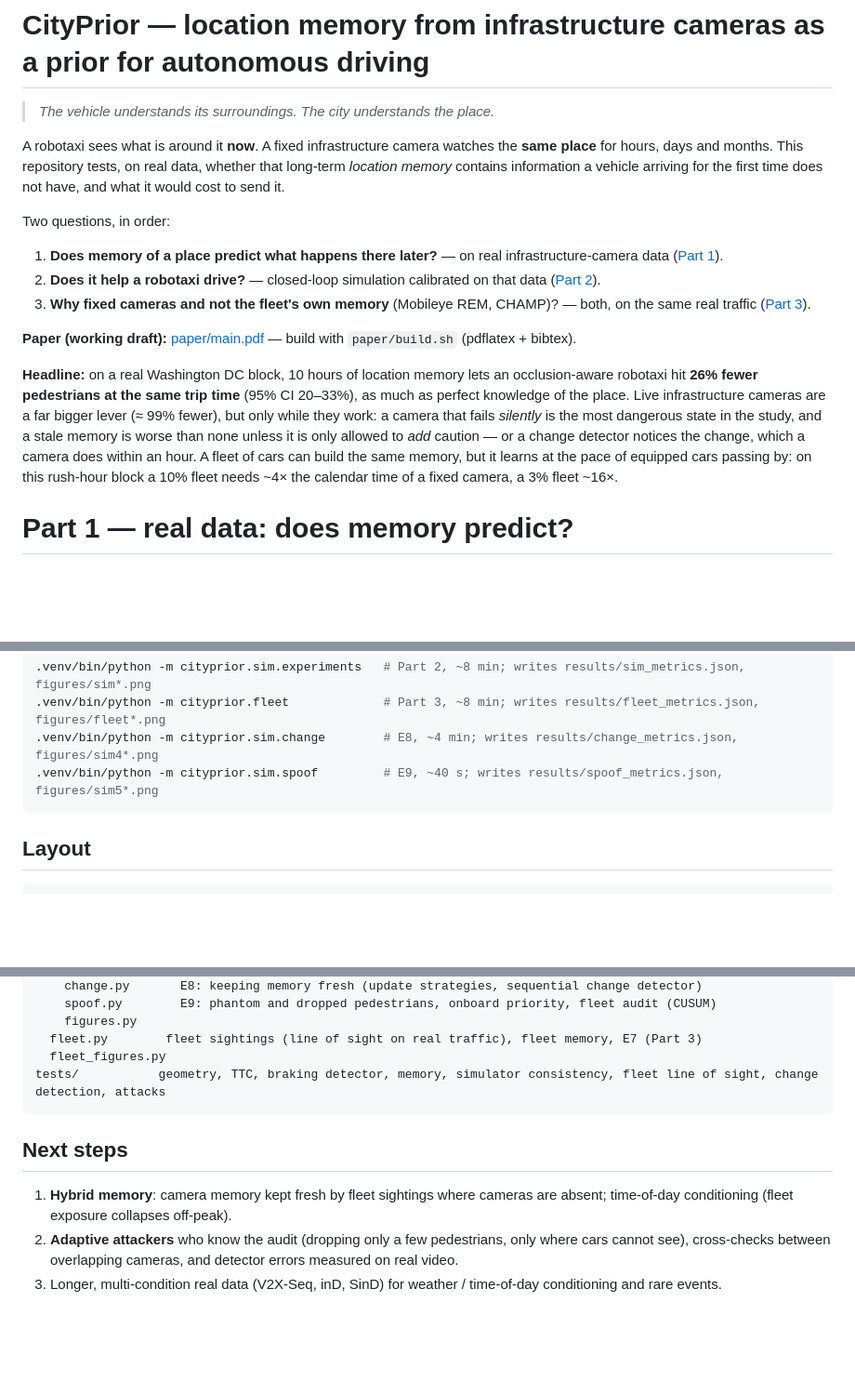
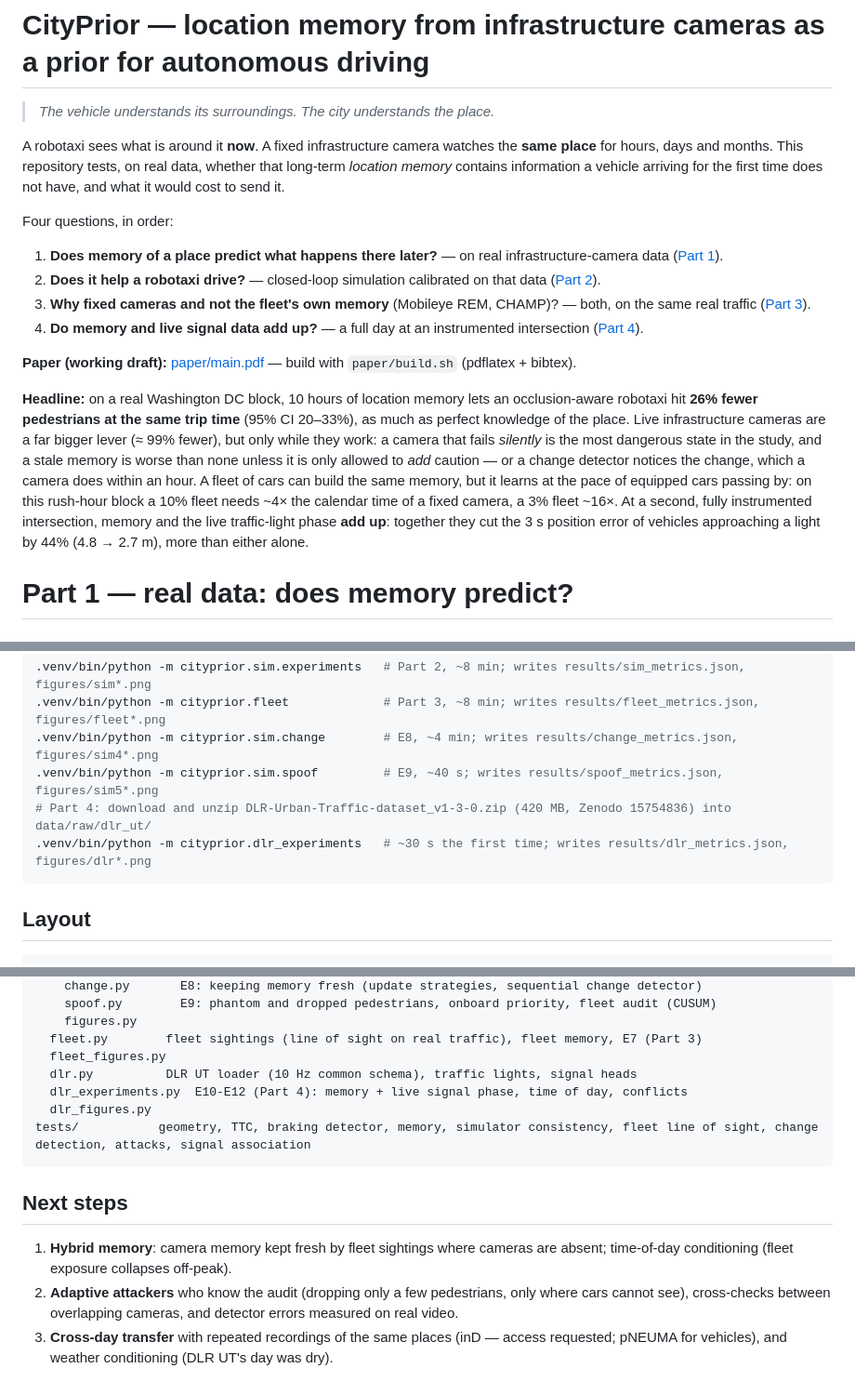
Before and after one commit to f0444/cityprior, a Markdown page: README.md, 3 parts joined by grey strips. Shown at 93% size. Drawn GitHub-style; blank space fills up the shorter version.

````diff
--- a/README.md
+++ b/README.md
@@ -6,11 +6,12 @@ A robotaxi sees what is around it **now**. A fixed infrastructure camera watches
 days and months. This repository tests, on real data, whether that long-term *location memory* contains
 information a vehicle arriving for the first time does not have, and what it would cost to send it.
 
-Two questions, in order:
+Four questions, in order:
 
 1. **Does memory of a place predict what happens there later?** — on real infrastructure-camera data ([Part 1](#part-1--real-data-does-memory-predict)).
 2. **Does it help a robotaxi drive?** — closed-loop simulation calibrated on that data ([Part 2](#part-2--closed-loop-simulation-does-memory-help-a-robotaxi-drive)).
 3. **Why fixed cameras and not the fleet's own memory** (Mobileye REM, CHAMP)? — both, on the same real traffic ([Part 3](#part-3--fleet-memory-vs-infrastructure-memory)).
+4. **Do memory and live signal data add up?** — a full day at an instrumented intersection ([Part 4](#part-4--a-full-day-at-an-instrumented-intersection-dlr-ut)).
 
 **Paper (working draft):** [paper/main.pdf](paper/main.pdf) — build with `paper/build.sh` (pdflatex + bibtex).
 
@@ -20,6 +21,8 @@ Live infrastructure cameras are a far bigger lever (≈ 99% fewer), but only whi
 *silently* is the most dangerous state in the study, and a stale memory is worse than none unless it is only
 allowed to *add* caution — or a change detector notices the change, which a camera does within an hour. A fleet of cars can build the same memory, but it learns at the pace of equipped cars
 passing by: on this rush-hour block a 10% fleet needs ~4× the calendar time of a fixed camera, a 3% fleet ~16×.
+At a second, fully instrumented intersection, memory and the live traffic-light phase **add up**: together they
+cut the 3 s position error of vehicles approaching a light by 44% (4.8 → 2.7 m), more than either alone.
 
 # Part 1 — real data: does memory predict?
 
@@ -236,6 +271,8 @@ Outputs: `results/metrics.json`, `results/figures/*.png`.
 .venv/bin/python -m cityprior.fleet             # Part 3, ~8 min; writes results/fleet_metrics.json, figures/fleet*.png
 .venv/bin/python -m cityprior.sim.change        # E8, ~4 min; writes results/change_metrics.json, figures/sim4*.png
 .venv/bin/python -m cityprior.sim.spoof         # E9, ~40 s; writes results/spoof_metrics.json, figures/sim5*.png
+# Part 4: download and unzip DLR-Urban-Traffic-dataset_v1-3-0.zip (420 MB, Zenodo 15754836) into data/raw/dlr_ut/
+.venv/bin/python -m cityprior.dlr_experiments   # ~30 s the first time; writes results/dlr_metrics.json, figures/dlr*.png
 ```
 
 ## Layout
@@ -262,7 +299,10 @@ src/cityprior/
     figures.py
   fleet.py        fleet sightings (line of sight on real traffic), fleet memory, E7 (Part 3)
   fleet_figures.py
-tests/           geometry, TTC, braking detector, memory, simulator consistency, fleet line of sight, change detection, attacks
+  dlr.py          DLR UT loader (10 Hz common schema), traffic lights, signal heads
+  dlr_experiments.py  E10-E12 (Part 4): memory + live signal phase, time of day, conflicts
+  dlr_figures.py
+tests/           geometry, TTC, braking detector, memory, simulator consistency, fleet line of sight, change detection, attacks, signal association
 ```
 
 ## Next steps
@@ -271,4 +311,5 @@ tests/           geometry, TTC, braking detector, memory, simulator consistency,
    conditioning (fleet exposure collapses off-peak).
 2. **Adaptive attackers** who know the audit (dropping only a few pedestrians, only where cars cannot see),
    cross-checks between overlapping cameras, and detector errors measured on real video.
-3. Longer, multi-condition real data (V2X-Seq, inD, SinD) for weather / time-of-day conditioning and rare events.
+3. **Cross-day transfer** with repeated recordings of the same places (inD — access requested; pNEUMA for vehicles),
+   and weather conditioning (DLR UT's day was dry).
````
Also changed, not shown: other parts of README.md (+32 -0 lines), results/figures/dlr1_signal_memory.png (added), results/figures/dlr2_conflicts.png (added), 8 other files.
